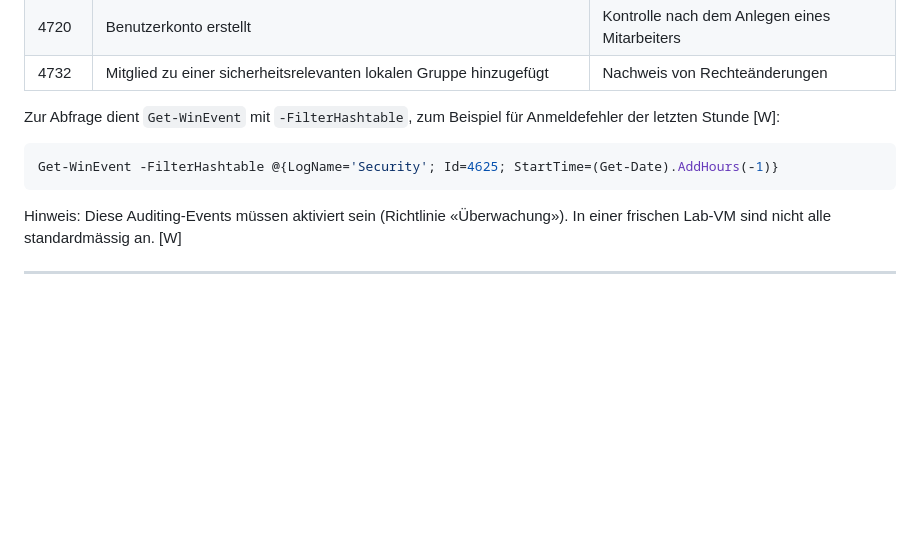
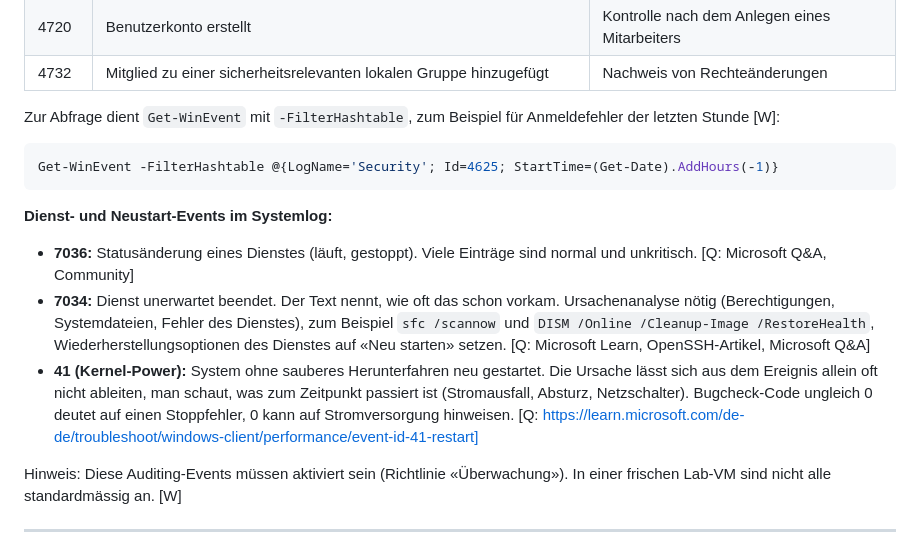
Before and after one commit to MCtaxidriver/Claude, a Markdown page: docs/UEK-188-Lernhilfen.md, the part around the change. Drawn GitHub-style; blank space fills up the shorter version.

Commit message:
ÜK 188: Event-IDs 7034, 7036 und 41 mit Microsoft-Quellen belegt
Co-Authored-By: Claude Sonnet 5.5 <noreply@anthropic.com>
Claude-Session: https://claude.ai/code/session_01Hq4LnXEYJGY9kwYpqtvxho

````diff
--- a/docs/UEK-188-Lernhilfen.md
+++ b/docs/UEK-188-Lernhilfen.md
@@ -316,6 +316,11 @@ Zur Abfrage dient `Get-WinEvent` mit `-FilterHashtable`, zum Beispiel für Anmel
 ```powershell
 Get-WinEvent -FilterHashtable @{LogName='Security'; Id=4625; StartTime=(Get-Date).AddHours(-1)}
 ```
+**Dienst- und Neustart-Events im Systemlog:**
+- **7036:** Statusänderung eines Dienstes (läuft, gestoppt). Viele Einträge sind normal und unkritisch. [Q: Microsoft Q&A, Community]
+- **7034:** Dienst unerwartet beendet. Der Text nennt, wie oft das schon vorkam. Ursachenanalyse nötig (Berechtigungen, Systemdateien, Fehler des Dienstes), zum Beispiel `sfc /scannow` und `DISM /Online /Cleanup-Image /RestoreHealth`, Wiederherstellungsoptionen des Dienstes auf «Neu starten» setzen. [Q: Microsoft Learn, OpenSSH-Artikel, Microsoft Q&A]
+- **41 (Kernel-Power):** System ohne sauberes Herunterfahren neu gestartet. Die Ursache lässt sich aus dem Ereignis allein oft nicht ableiten, man schaut, was zum Zeitpunkt passiert ist (Stromausfall, Absturz, Netzschalter). Bugcheck-Code ungleich 0 deutet auf einen Stoppfehler, 0 kann auf Stromversorgung hinweisen. [Q: https://learn.microsoft.com/de-de/troubleshoot/windows-client/performance/event-id-41-restart]
+
 Hinweis: Diese Auditing-Events müssen aktiviert sein (Richtlinie «Überwachung»). In einer frischen Lab-VM sind nicht alle standardmässig an. [W]
 
 ---
````
Also changed, not shown: docs/UEK-188-Vorbereitung.md (+1 -1 lines).
